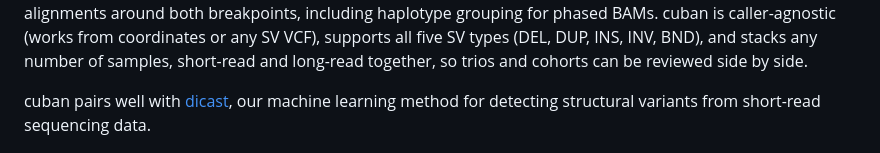
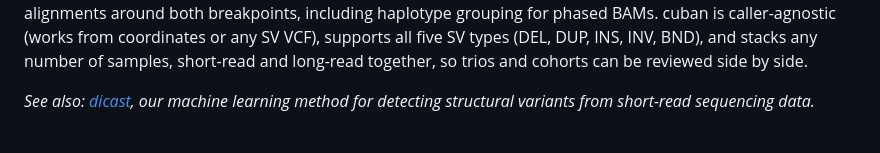
Before and after one commit to burgshrimps/cuban, a Markdown page: README.md, the part around the change. Rendered like a GitHub page.

Commit message:
README: dicast note in italics with See also
Co-Authored-By: Claude Fable 5 <noreply@anthropic.com>

```diff
--- a/README.md
+++ b/README.md
@@ -17,9 +17,9 @@ SV types (DEL, DUP, INS, INV, BND), and stacks any number of samples,
 short-read and long-read together, so trios and cohorts can be reviewed
 side by side.
 
-cuban pairs well with [dicast](https://github.com/burgshrimps/dicast), our
-machine learning method for detecting structural variants from short-read
-sequencing data.
+*See also: [dicast](https://github.com/burgshrimps/dicast), our machine
+learning method for detecting structural variants from short-read
+sequencing data.*
 
 ![anatomy of a cuban figure](docs/img/figure-anatomy.png)
 
```
